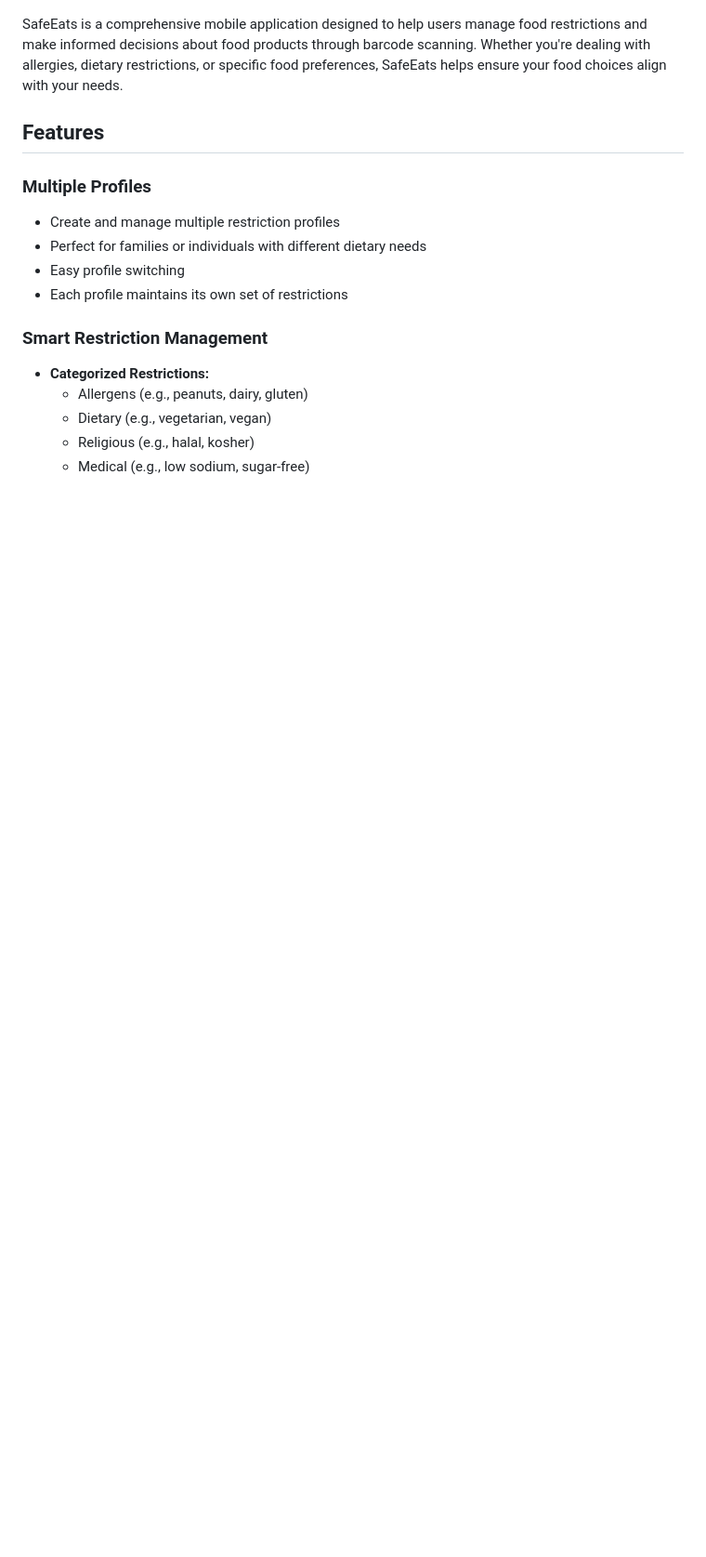
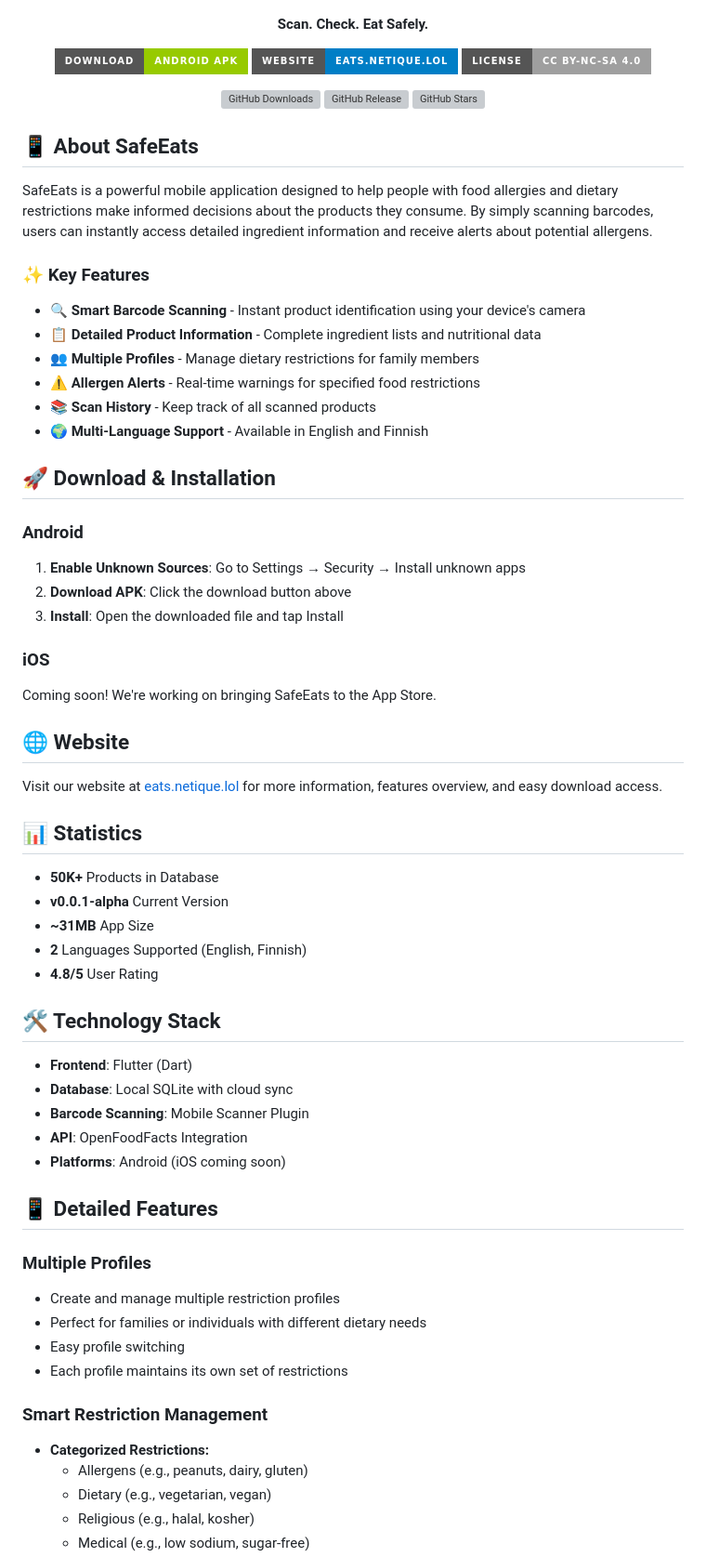
Before and after one commit to 0V3RR1DE0/SafeEats, a Markdown page: README.md, the part around the change printed below. Shown: that part at 93% size. Drawn GitHub-style; badges without logos; blank space fills up the shorter version; grey boxes are pictures that could not be loaded.

```diff
--- a/README.md
+++ b/README.md
@@ -2,9 +4,62 @@
 
 ![SafeEats Logo](assets/images/app_icon.png)
 
-SafeEats is a comprehensive mobile application designed to help users manage food restrictions and make informed decisions about food products through barcode scanning. Whether you're dealing with allergies, dietary restrictions, or specific food preferences, SafeEats helps ensure your food choices align with your needs.
+**Scan. Check. Eat Safely.**
 
-## Features
+[![Download APK](https://img.shields.io/badge/Download-Android%20APK-green?style=for-the-badge&logo=android)](https://github.com/0V3RR1DE0/SafeEats/releases/download/latest/app-release.apk)
+[![Website](https://img.shields.io/badge/Website-eats.netique.lol-blue?style=for-the-badge&logo=google-chrome)](https://eats.netique.lol)
+[![License](https://img.shields.io/badge/License-CC%20BY--NC--SA%204.0-lightgrey?style=for-the-badge)](http://creativecommons.org/licenses/by-nc-sa/4.0/)
+
+[![GitHub Downloads](https://img.shields.io/github/downloads/0V3RR1DE0/SafeEats/total?style=flat-square&logo=github&label=Total%20Downloads)](https://github.com/0V3RR1DE0/SafeEats/releases)
+[![GitHub Release](https://img.shields.io/github/v/release/0V3RR1DE0/SafeEats?style=flat-square&logo=github)](https://github.com/0V3RR1DE0/SafeEats/releases/latest)
+[![GitHub Stars](https://img.shields.io/github/stars/0V3RR1DE0/SafeEats?style=flat-square&logo=github)](https://github.com/0V3RR1DE0/SafeEats/stargazers)
+
+</div>
+
+## 📱 About SafeEats
+
+SafeEats is a powerful mobile application designed to help people with food allergies and dietary restrictions make informed decisions about the products they consume. By simply scanning barcodes, users can instantly access detailed ingredient information and receive alerts about potential allergens.
+
+### ✨ Key Features
+
+- 🔍 **Smart Barcode Scanning** - Instant product identification using your device's camera
+- 📋 **Detailed Product Information** - Complete ingredient lists and nutritional data
+- 👥 **Multiple Profiles** - Manage dietary restrictions for family members
+- ⚠️ **Allergen Alerts** - Real-time warnings for specified food restrictions
+- 📚 **Scan History** - Keep track of all scanned products
+- 🌍 **Multi-Language Support** - Available in English and Finnish
+
+## 🚀 Download & Installation
+
+### Android
+1. **Enable Unknown Sources**: Go to Settings → Security → Install unknown apps
+2. **Download APK**: Click the download button above
+3. **Install**: Open the downloaded file and tap Install
+
+### iOS
+Coming soon! We're working on bringing SafeEats to the App Store.
+
+## 🌐 Website
+
+Visit our website at [eats.netique.lol](https://eats.netique.lol) for more information, features overview, and easy download access.
+
+## 📊 Statistics
+
+- **50K+** Products in Database
+- **v0.0.1-alpha** Current Version
+- **~31MB** App Size
+- **2** Languages Supported (English, Finnish)
+- **4.8/5** User Rating
+
+## 🛠️ Technology Stack
+
+- **Frontend**: Flutter (Dart)
+- **Database**: Local SQLite with cloud sync
+- **Barcode Scanning**: Mobile Scanner Plugin
+- **API**: OpenFoodFacts Integration
+- **Platforms**: Android (iOS coming soon)
+
+## 📱 Detailed Features
 
 ### Multiple Profiles
 - Create and manage multiple restriction profiles
```
Also changed, not shown: other parts of README.md (+45 -92 lines).
